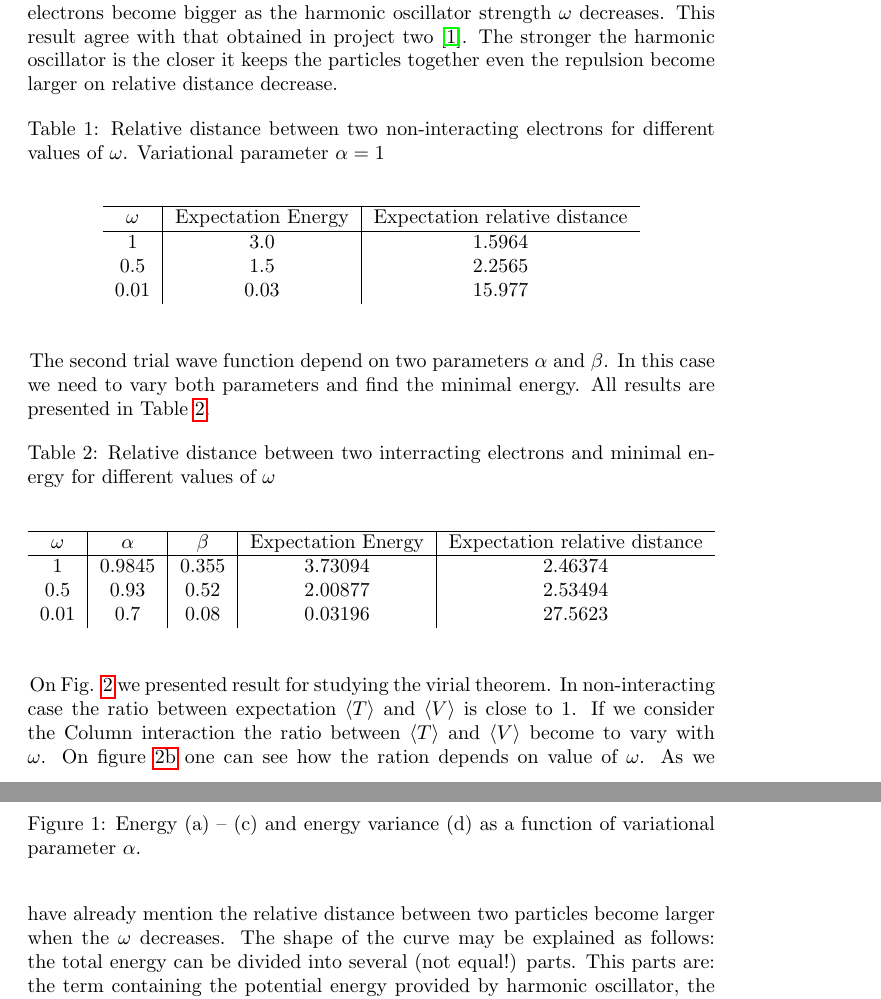
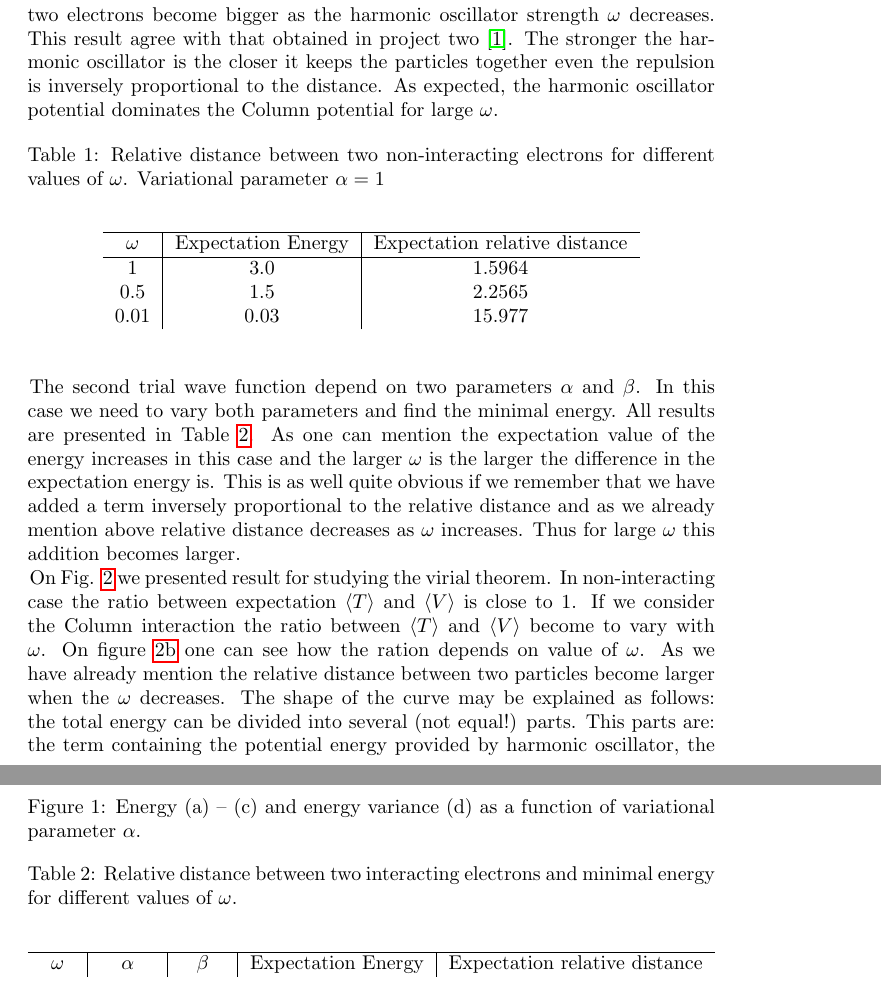
Before and after one commit to andrei-fys/fys4150, a LaTeX paper (Project_5/report/Project_5.tex): two parts of pages 7 and 8 of 11, joined at a grey line, cut so that both start at the same text. Compiled offline with pdfLaTeX.

Commit message:
some discusion added

```diff
--- a/Project_5/report/Project_5.tex
+++ b/Project_5/report/Project_5.tex
@@ -161,7 +161,7 @@ here $\langle T \rangle$ is expectation value of the total kinetic energy and
 
 In this project we start with non interacting system. We use first trial wave function to determine the optimal value of variational parameter $\alpha$ and also to check the result against the one we got analytically in the section above. For the non-interacting case, using the first trial wave function our program reproduce the same result as obtained analytically, see Table \ref{tab:one}. \\
 We also studied accuracy of method against the number of Monte Carlo cycles and found it to be rather accurate. We use $10^6$ Monte Carlo cycles for all calculations, but even $10^4$ can provide good result (at least such computation can be used as a rough one for estimating the optimal step of random walker jump).
-From Fig. \ref{fig1} one can see that the optimal variational parameter $\alpha$ for this case is 1. In Table \ref{tab:one} we presented the mean distance at the energy minimum for the non-interaction case. As one can see from the table mean distance between two electrons become bigger as the harmonic oscillator strength $\omega$ decreases. This result agree with that obtained in project two \cite{proj2}. The stronger the harmonic oscillator is the closer it keeps the particles together even the repulsion become larger on relative distance decrease.
+From Fig. \ref{fig1} one can see that the optimal variational parameter $\alpha$ for this case is 1. In Table \ref{tab:one} we presented the mean distance at the energy minimum for the non-interaction case. As one can see from the table mean distance between two electrons become bigger as the harmonic oscillator strength $\omega$ decreases. This result agree with that obtained in project two \cite{proj2}. The stronger the harmonic oscillator is the closer it keeps the particles together even the repulsion is inversely proportional to the distance. As expected, the harmonic oscillator potential dominates the Column potential for large $\omega$.
 
 \begin{table}[h!]
   \caption{Relative distance between two non-interacting electrons for different values of $\omega$. Variational parameter $\alpha =1$}
@@ -230,10 +230,10 @@ From Fig. \ref{fig1} one can see that the optimal variational parameter $\alpha$
   \label{fig2}
 \end{figure}
 
-The second trial wave function depend on two parameters $\alpha$ and $\beta$. In this case we need to vary both parameters and find the minimal energy. All results are presented in Table \ref{tab:two}.
+The second trial wave function depend on two parameters $\alpha$ and $\beta$. In this case we need to vary both parameters and find the minimal energy. All results are presented in Table \ref{tab:two}. As one can mention the expectation value of the energy increases in this case and the larger $\omega$ is the larger the difference in the expectation energy is. This is as well quite obvious if we remember that we have added a term inversely proportional to the relative distance and as we already mention above relative distance decreases as $\omega$ increases. Thus for large $\omega$ this addition becomes larger.
 
 \begin{table}[h!]
-  \caption{Relative distance between two interracting electrons and minimal energy for different values of $\omega$}
+  \caption{Relative distance between two interacting electrons and minimal energy for different values of $\omega$.}
   \label{tab:two}
   \begin{center}
     \begin{tabular}{c|c|c|c|c}
```
Also changed, not shown: Project_5/report/Project_5.tex (4 more changed lines).
